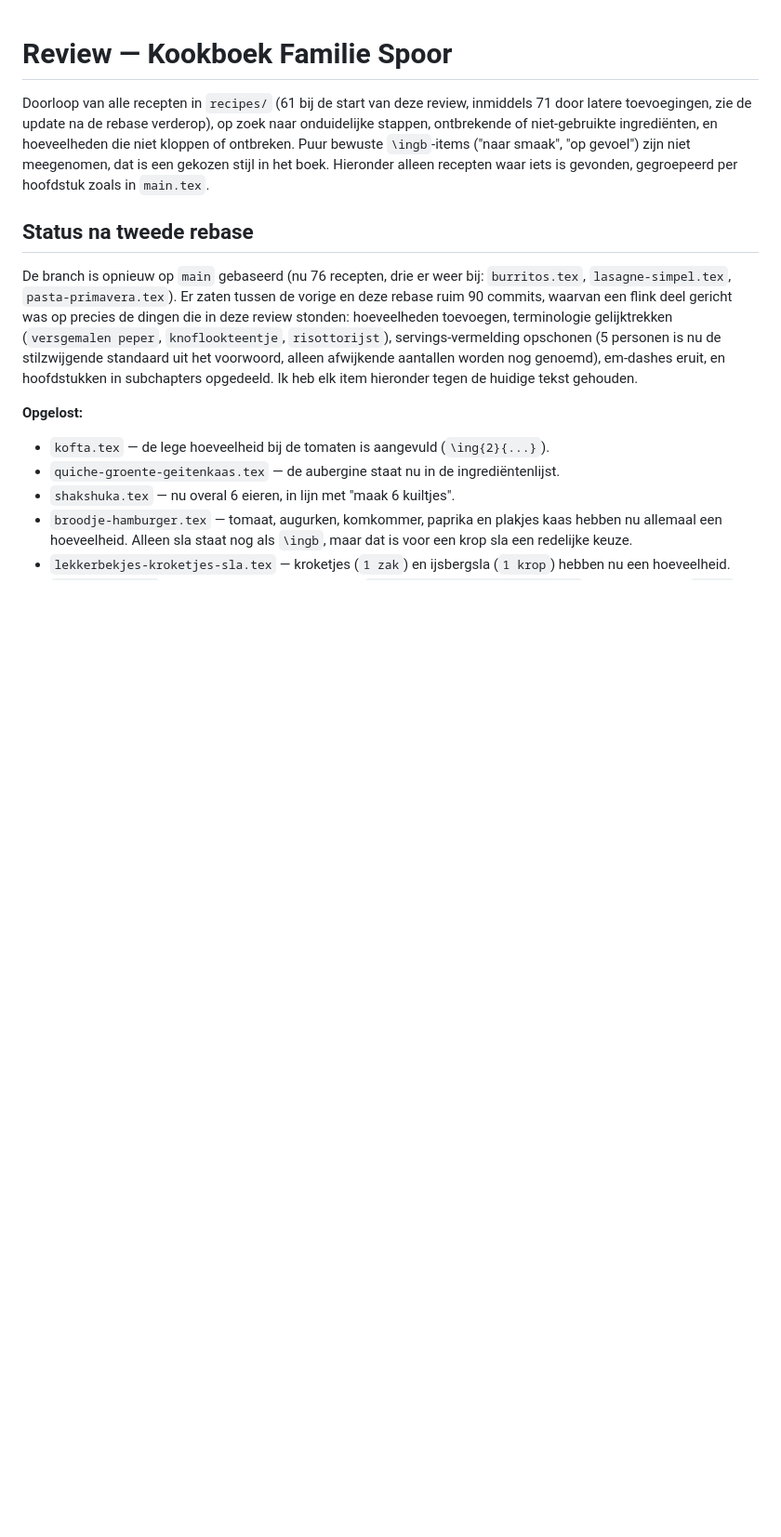
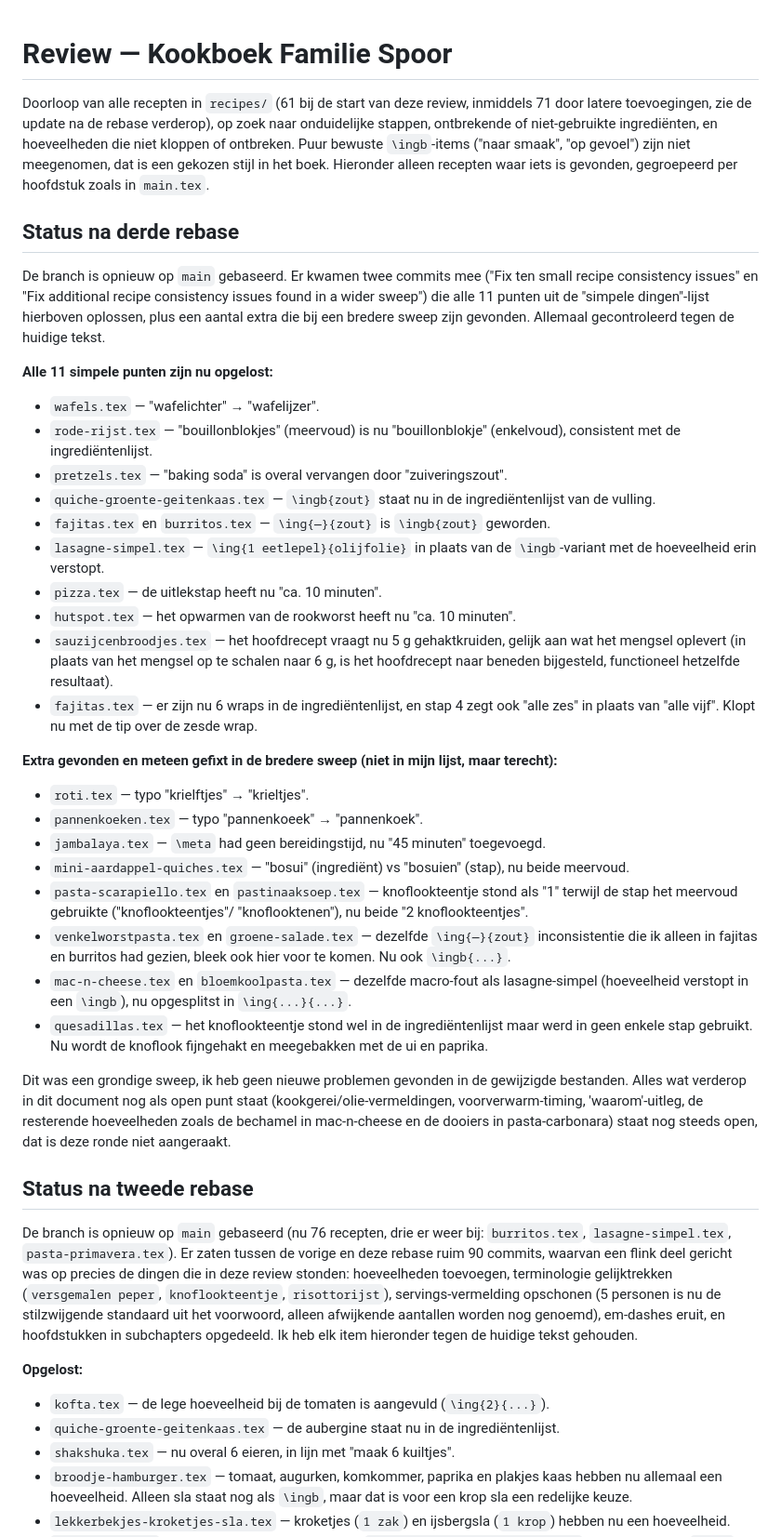
Before and after one commit to spoorcc/kookboek, a Markdown page: review.md, the part around the change. Shown at 93% size. Rendered like a GitHub page; blank space fills up the shorter version.

Commit message:
Rebase onto main; confirm all 11 simple fixes plus wider sweep resolved

```diff
--- a/review.md
+++ b/review.md
@@ -7,6 +7,61 @@ ontbrekende of niet-gebruikte ingrediënten, en hoeveelheden die niet kloppen of
 ontbreken. Puur bewuste `\ingb`-items ("naar smaak", "op gevoel") zijn niet
 meegenomen, dat is een gekozen stijl in het boek. Hieronder alleen recepten
 waar iets is gevonden, gegroepeerd per hoofdstuk zoals in `main.tex`.
+
+## Status na derde rebase
+
+De branch is opnieuw op `main` gebaseerd. Er kwamen twee commits mee
+("Fix ten small recipe consistency issues" en "Fix additional recipe
+consistency issues found in a wider sweep") die alle 11 punten uit de
+"simpele dingen"-lijst hierboven oplossen, plus een aantal extra die bij een
+bredere sweep zijn gevonden. Allemaal gecontroleerd tegen de huidige tekst.
+
+**Alle 11 simpele punten zijn nu opgelost:**
+- `wafels.tex` — "wafelichter" → "wafelijzer".
+- `rode-rijst.tex` — "bouillonblokjes" (meervoud) is nu "bouillonblokje"
+  (enkelvoud), consistent met de ingrediëntenlijst.
+- `pretzels.tex` — "baking soda" is overal vervangen door "zuiveringszout".
+- `quiche-groente-geitenkaas.tex` — `\ingb{zout}` staat nu in de
+  ingrediëntenlijst van de vulling.
+- `fajitas.tex` en `burritos.tex` — `\ing{—}{zout}` is `\ingb{zout}`
+  geworden.
+- `lasagne-simpel.tex` — `\ing{1 eetlepel}{olijfolie}` in plaats van de
+  `\ingb`-variant met de hoeveelheid erin verstopt.
+- `pizza.tex` — de uitlekstap heeft nu "ca. 10 minuten".
+- `hutspot.tex` — het opwarmen van de rookworst heeft nu "ca. 10 minuten".
+- `sauzijcenbroodjes.tex` — het hoofdrecept vraagt nu 5 g gehaktkruiden,
+  gelijk aan wat het mengsel oplevert (in plaats van het mengsel op te
+  schalen naar 6 g, is het hoofdrecept naar beneden bijgesteld, functioneel
+  hetzelfde resultaat).
+- `fajitas.tex` — er zijn nu 6 wraps in de ingrediëntenlijst, en stap 4 zegt
+  ook "alle zes" in plaats van "alle vijf". Klopt nu met de tip over de
+  zesde wrap.
+
+**Extra gevonden en meteen gefixt in de bredere sweep (niet in mijn lijst,
+maar terecht):**
+- `roti.tex` — typo "krielftjes" → "krieltjes".
+- `pannenkoeken.tex` — typo "pannenkoeek" → "pannenkoek".
+- `jambalaya.tex` — `\meta` had geen bereidingstijd, nu "45 minuten" toegevoegd.
+- `mini-aardappel-quiches.tex` — "bosui" (ingrediënt) vs "bosuien" (stap),
+  nu beide meervoud.
+- `pasta-scarapiello.tex` en `pastinaaksoep.tex` — knoflookteentje stond
+  als "1" terwijl de stap het meervoud gebruikte ("knoflookteentjes"/
+  "knoflooktenen"), nu beide "2 knoflookteentjes".
+- `venkelworstpasta.tex` en `groene-salade.tex` — dezelfde `\ing{—}{zout}`
+  inconsistentie die ik alleen in fajitas en burritos had gezien, bleek ook
+  hier voor te komen. Nu ook `\ingb{...}`.
+- `mac-n-cheese.tex` en `bloemkoolpasta.tex` — dezelfde macro-fout als
+  lasagne-simpel (hoeveelheid verstopt in een `\ingb`), nu opgesplitst in
+  `\ing{...}{...}`.
+- `quesadillas.tex` — het knoflookteentje stond wel in de ingrediëntenlijst
+  maar werd in geen enkele stap gebruikt. Nu wordt de knoflook fijngehakt en
+  meegebakken met de ui en paprika.
+
+Dit was een grondige sweep, ik heb geen nieuwe problemen gevonden in de
+gewijzigde bestanden. Alles wat verderop in dit document nog als open punt
+staat (kookgerei/olie-vermeldingen, voorverwarm-timing, 'waarom'-uitleg, de
+resterende hoeveelheden zoals de bechamel in mac-n-cheese en de dooiers in
+pasta-carbonara) staat nog steeds open, dat is deze ronde niet aangeraakt.
 
 ## Status na tweede rebase
 
```
